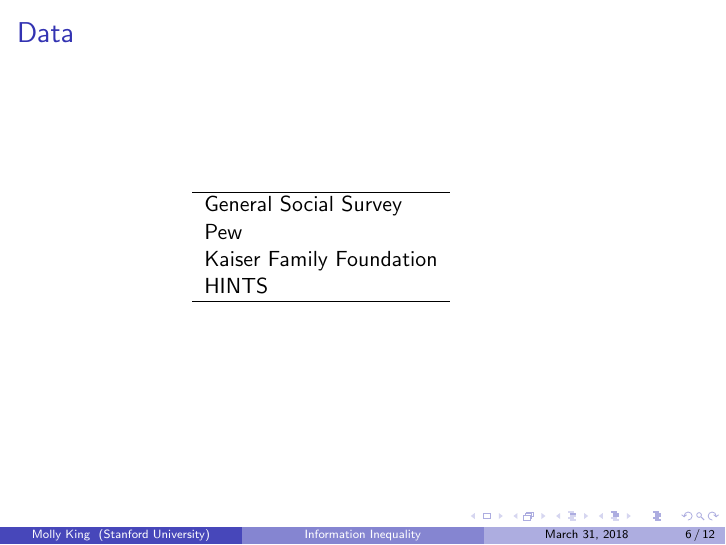
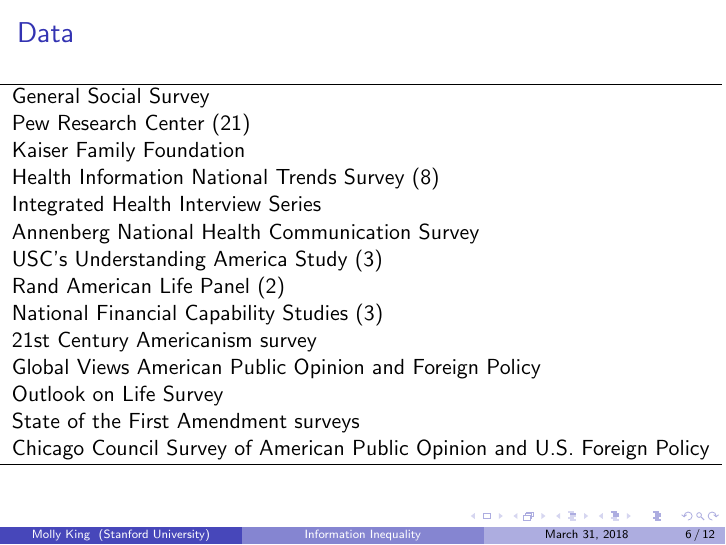
Before and after one commit to mollymking/PSA2018_Presentation, LaTeX slides (presentation.tex): page 8 of 14. Compiled offline with pdfLaTeX.

Commit message:
added more data sources to table

```diff
--- a/presentation.tex
+++ b/presentation.tex
@@ -75,13 +75,22 @@
 \begin{frame}
 \frametitle{Data}
   \begin{columns}
-    \column{0.5\textwidth}
       \begin{tabular}{l}  % creates table with text left-centered, vertical lines right and left
         \hline   % adds horizontal lines to the top of the table
         General Social Survey           \\
-        Pew                             \\
+        Pew Research Center (21)           \\
         Kaiser Family Foundation        \\
-        HINTS                           \\
+        Health Information National Trends Survey (8) \\
+        Integrated Health Interview Series \\
+        Annenberg National Health Communication Survey \\
+        USC's Understanding America Study (3) \\
+        Rand American Life Panel (2)  \\
+        National Financial Capability Studies (3) \\
+        21st Century Americanism survey \\
+        Global Views American Public Opinion and Foreign Policy \\
+        Outlook on Life Survey \\
+        State of the First Amendment surveys \\
+        Chicago Council Survey of American Public Opinion and U.S. Foreign Policy \\
         \hline  % adds horizontal line to the bottom edges
         \end{tabular}
    \end{columns}
```
Also changed, not shown: presentation.pdf, 3 other files.
